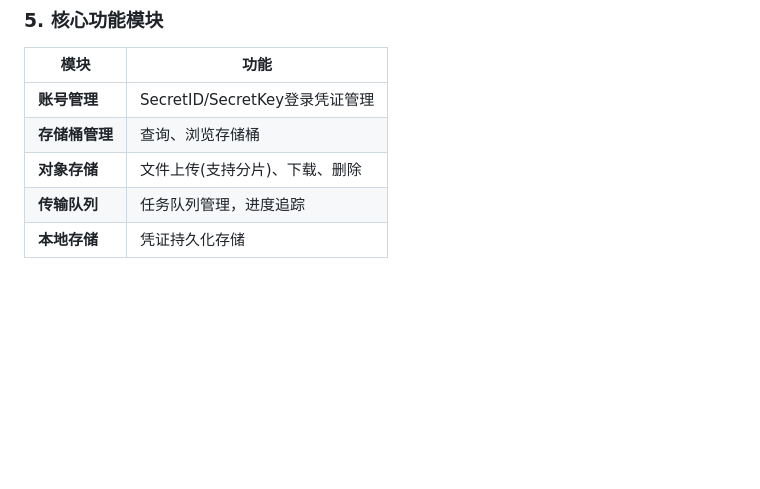
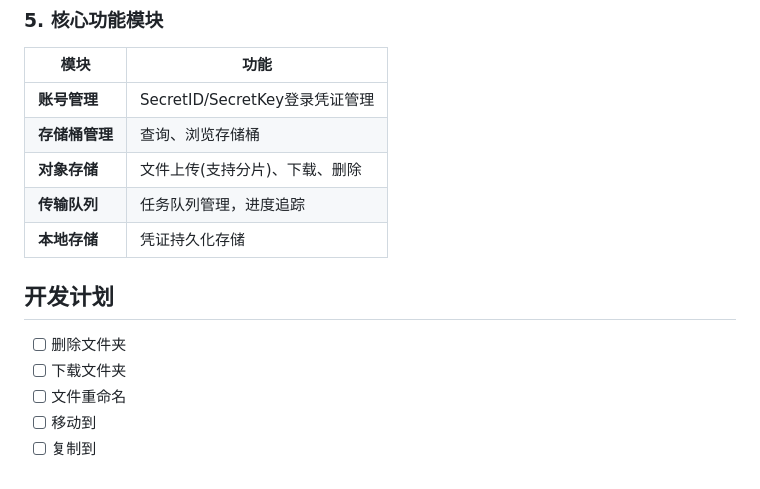
Before and after one commit to walkingon/KyrieCloudHub, a Markdown page: README.md, the part around the change. Rendered like a GitHub page; blank space fills up the shorter version.

Commit message:
添加开发计划

```diff
--- a/README.md
+++ b/README.md
@@ -219,3 +219,11 @@ kyrie_cloud_hub/
 | **对象存储** | 文件上传(支持分片)、下载、删除 |
 | **传输队列** | 任务队列管理，进度追踪 |
 | **本地存储** | 凭证持久化存储 |
+
+## 开发计划
+
+- [ ] 删除文件夹
+- [ ] 下载文件夹
+- [ ] 文件重命名
+- [ ] 移动到
+- [ ] 复制到
```
